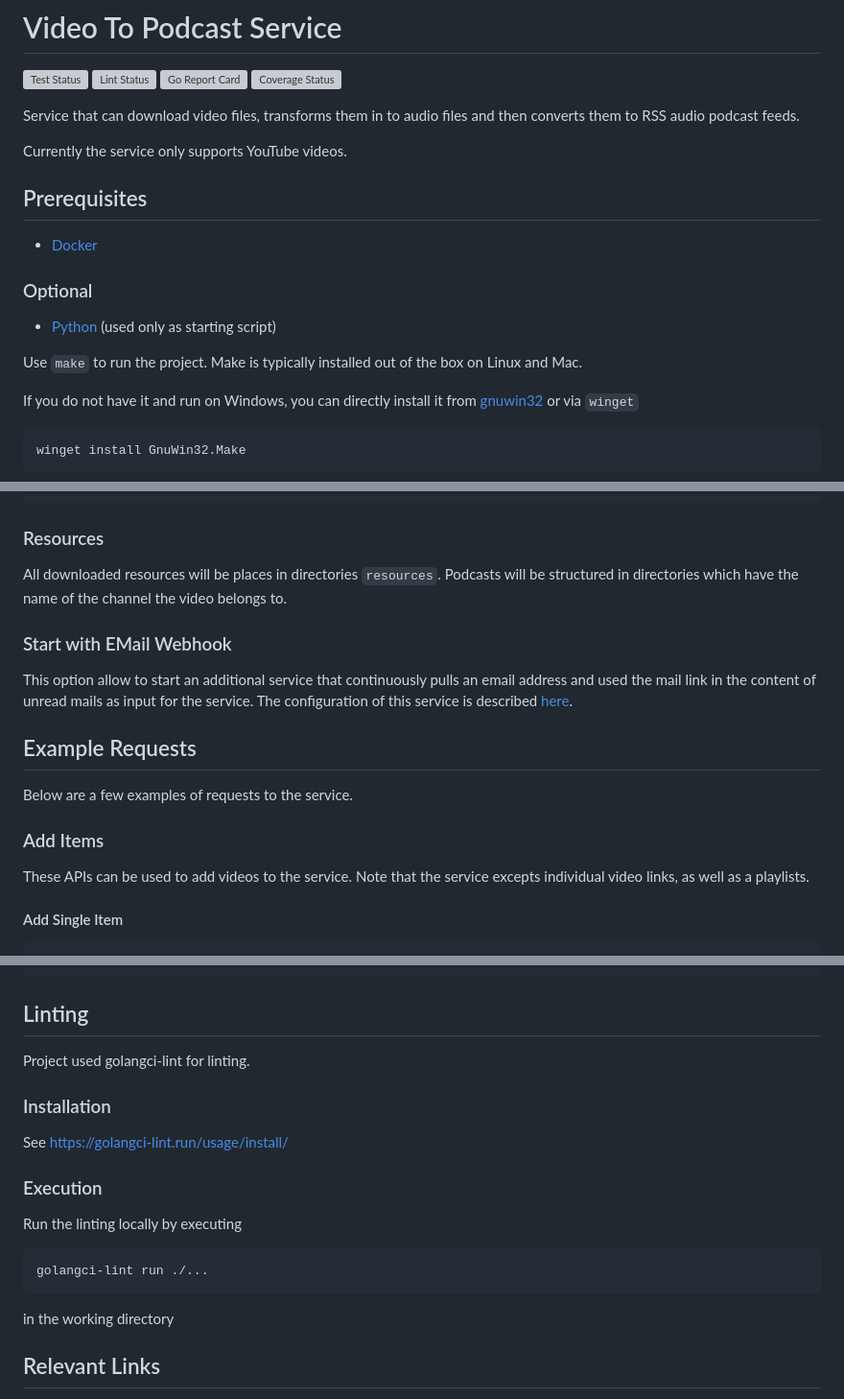
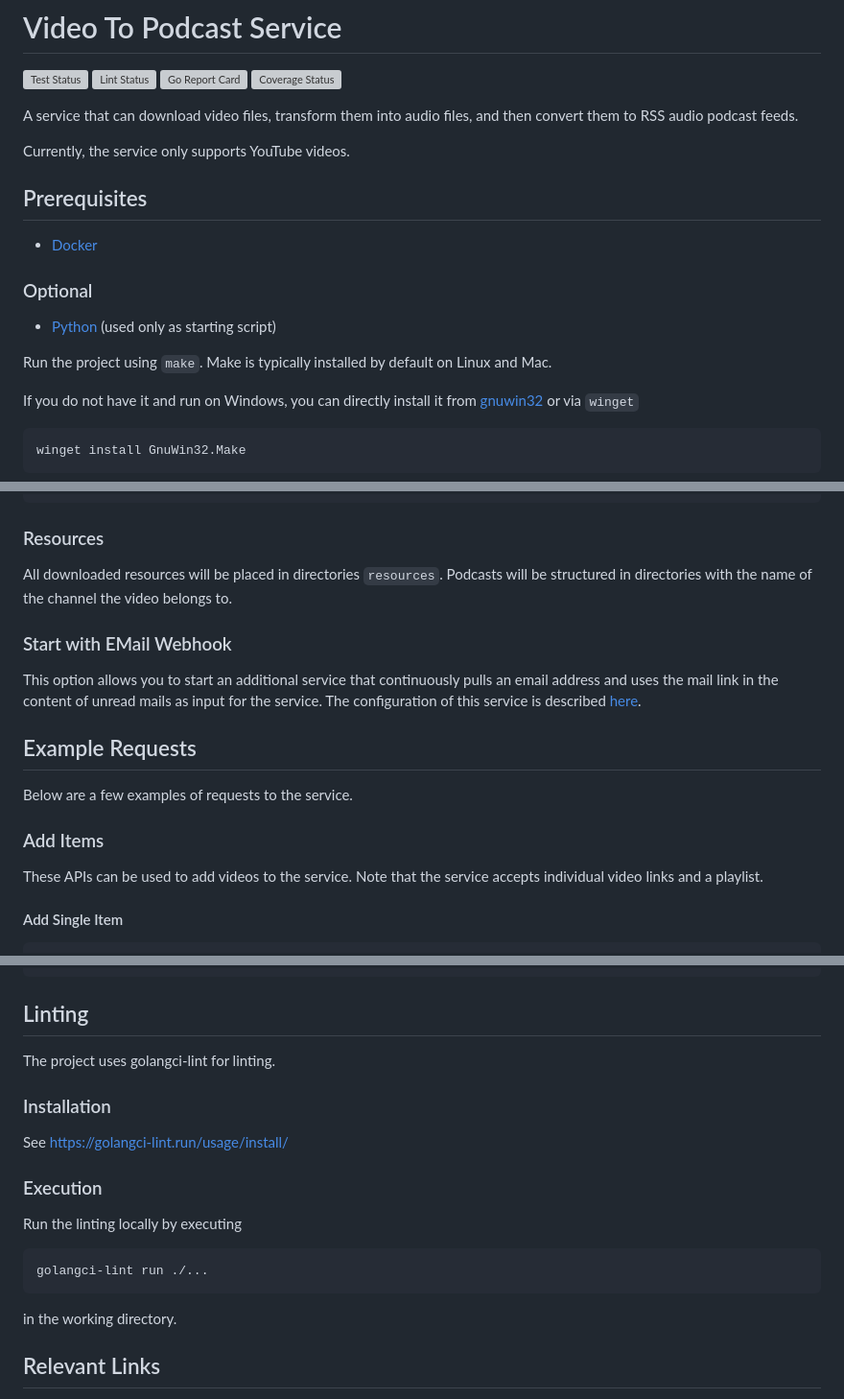
Before and after one commit to jo-hoe/video-to-podcast-service, a Markdown page: README.md, 3 parts joined by grey strips. Shown: that part at 96% size. GitHub-like rendering; grey boxes are pictures that could not be loaded.

Commit message:
Fixed language in README.md

````diff
--- a/README.md
+++ b/README.md
@@ -5,9 +5,9 @@
 [![Go Report Card](https://goreportcard.com/badge/github.com/jo-hoe/video-to-podcast-service)](https://goreportcard.com/report/github.com/jo-hoe/video-to-podcast-service)
 [![Coverage Status](https://coveralls.io/repos/github/jo-hoe/video-to-podcast-service/badge.svg?branch=main)](https://coveralls.io/github/jo-hoe/video-to-podcast-service?branch=main)
 
-Service that can download video files, transforms them in to audio files and then converts them to RSS audio podcast feeds.
+A service that can download video files, transform them into audio files, and then convert them to RSS audio podcast feeds.
 
-Currently the service only supports YouTube videos.
+Currently, the service only supports YouTube videos.
 
 ## Prerequisites
 
@@ -17,7 +17,7 @@ Currently the service only supports YouTube videos.
 
 - [Python](https://www.python.org/) (used only as starting script)
 
-Use `make` to run the project. Make is typically installed out of the box on Linux and Mac.
+Run the project using `make`. Make is typically installed by default on Linux and Mac.
 
 If you do not have it and run on Windows, you can directly install it from [gnuwin32](https://gnuwin32.sourceforge.net/packages/make.htm) or via `winget`
 
@@ -46,12 +46,12 @@ docker run --rm -p 8080:8080 v2p
 
 ### Resources
 
-All downloaded resources will be places in directories `resources`.
-Podcasts will be structured in directories which have the name of the channel the video belongs to.
+All downloaded resources will be placed in directories `resources`.
+Podcasts will be structured in directories with the name of the channel the video belongs to.
 
 ### Start with EMail Webhook
 
-This option allow to start an additional service that continuously pulls an email address and used the mail link in the content of unread mails as input for the service.
+This option allows you to start an additional service that continuously pulls an email address and uses the mail link in the content of unread mails as input for the service.
 The configuration of this service is described [here](https://github.com/jo-hoe/video-to-podcast-service).
 
 ## Example Requests
@@ -61,7 +61,7 @@ Below are a few examples of requests to the service.
 ### Add Items
 
 These APIs can be used to add videos to the service.
-Note that the service excepts individual video links, as well as a playlists.
+Note that the service accepts individual video links and a playlist.
 
 #### Add Single Item
 
@@ -85,7 +85,7 @@ curl -H "Content-Type: application/json" http://localhost:8080/v1/feeds
 
 ## Linting
 
-Project used golangci-lint for linting.
+The project uses golangci-lint for linting.
 
 ### Installation
 
@@ -99,7 +99,7 @@ Run the linting locally by executing
 golangci-lint run ./...
 ```
 
-in the working directory
+in the working directory.
 
 ## Relevant Links
 
````
